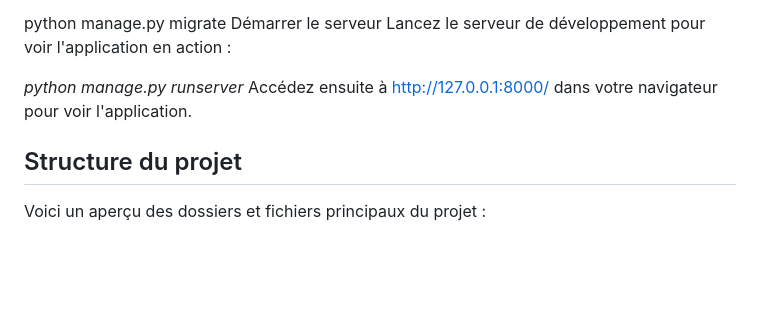
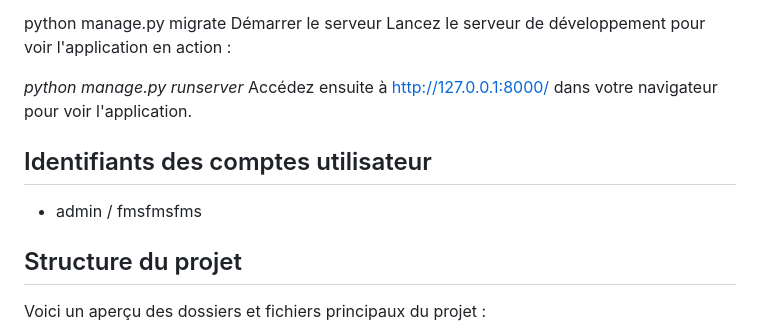
Before and after one commit to TonyB-FMS/Voisins-Malins, a Markdown page: voisins_malins/ReadMe.md, the part around the change. Rendered like a GitHub page; blank space fills up the shorter version.

Commit message:
Ajout des identifiants des comptes utilisateur

```diff
--- a/voisins_malins/ReadMe.md
+++ b/voisins_malins/ReadMe.md
@@ -61,6 +61,9 @@ Lancez le serveur de développement pour voir l'application en action :
 _python manage.py runserver_
 Accédez ensuite à http://127.0.0.1:8000/ dans votre navigateur pour voir l'application.
 
+## Identifiants des comptes utilisateur
+- admin / fmsfmsfms
+
 ## Structure du projet
 
 Voici un aperçu des dossiers et fichiers principaux du projet :
```
